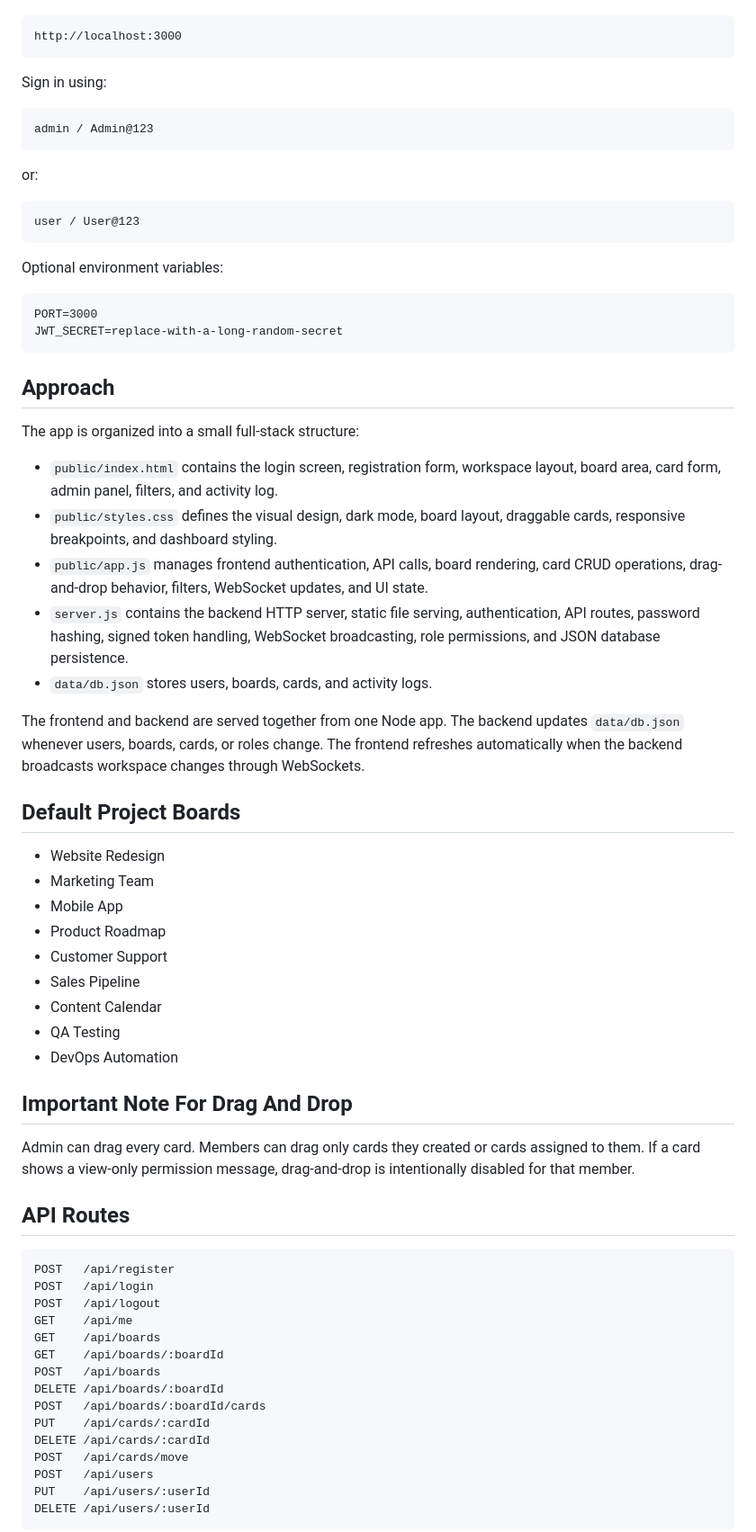
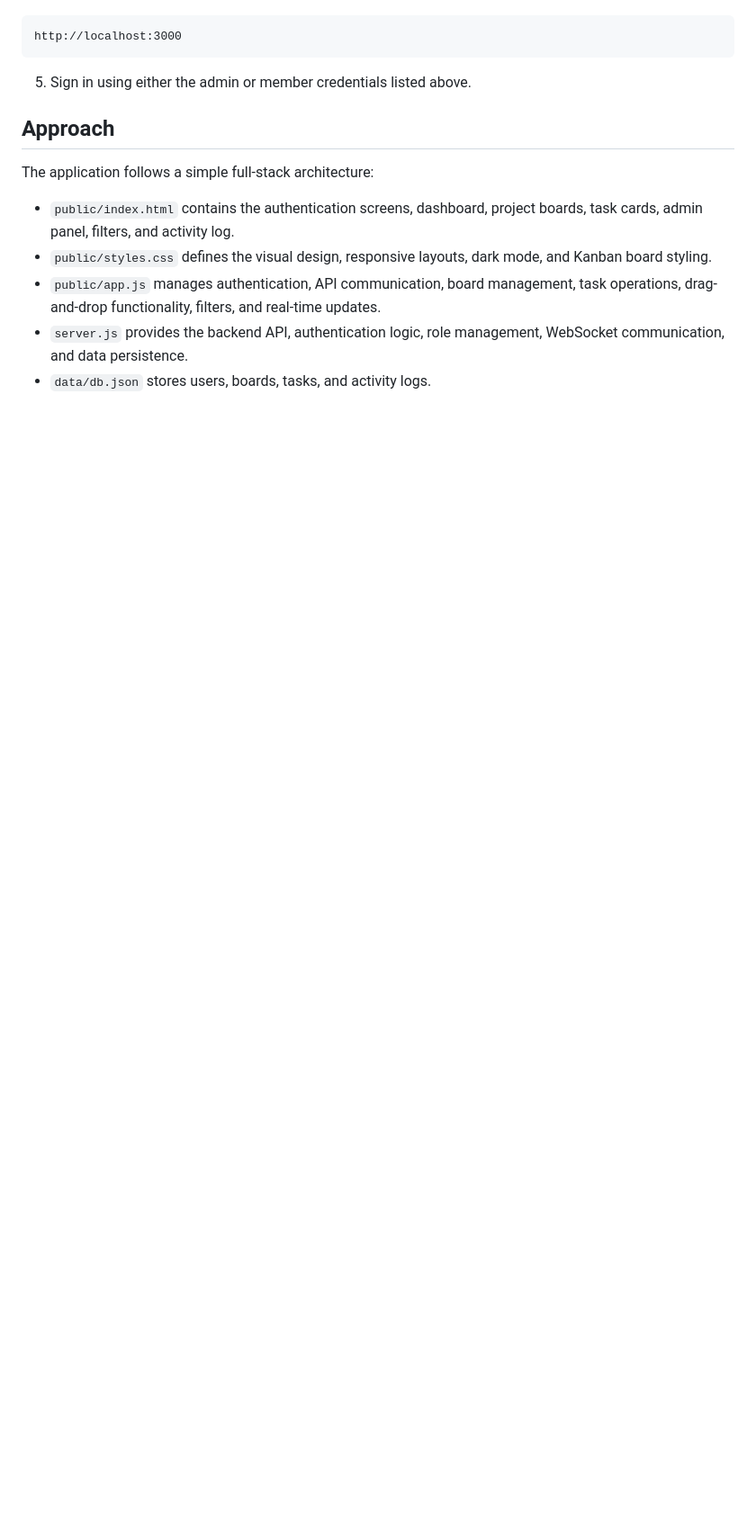
Before and after one commit to Sofia2200031904/azentrix-fullstack-task2, a Markdown page: README.md, the part around one of its changes. Shown at 90% size. GitHub-like rendering; blank space fills up the shorter version.

````diff
--- a/README.md
+++ b/README.md
@@ -67,70 +76,15 @@ Open:
 http://localhost:3000
 ```
 
-Sign in using:
-
-```text
-admin / Admin@123
-```
-
-or:
-
-```text
-user / User@123
-```
-
-Optional environment variables:
-
-```text
-PORT=3000
-JWT_SECRET=replace-with-a-long-random-secret
-```
+5. Sign in using either the admin or member credentials listed above.
 
 ## Approach
 
-The app is organized into a small full-stack structure:
+The application follows a simple full-stack architecture:
 
-- `public/index.html` contains the login screen, registration form, workspace layout, board area, card form, admin panel, filters, and activity log.
-- `public/styles.css` defines the visual design, dark mode, board layout, draggable cards, responsive breakpoints, and dashboard styling.
-- `public/app.js` manages frontend authentication, API calls, board rendering, card CRUD operations, drag-and-drop behavior, filters, WebSocket updates, and UI state.
-- `server.js` contains the backend HTTP server, static file serving, authentication, API routes, password hashing, signed token handling, WebSocket broadcasting, role permissions, and JSON database persistence.
-- `data/db.json` stores users, boards, cards, and activity logs.
+- `public/index.html` contains the authentication screens, dashboard, project boards, task cards, admin panel, filters, and activity log.
+- `public/styles.css` defines the visual design, responsive layouts, dark mode, and Kanban board styling.
+- `public/app.js` manages authentication, API communication, board management, task operations, drag-and-drop functionality, filters, and real-time updates.
+- `server.js` provides the backend API, authentication logic, role management, WebSocket communication, and data persistence.
+- `data/db.json` stores users, boards, tasks, and activity logs.
 
-The frontend and backend are served together from one Node app. The backend updates `data/db.json` whenever users, boards, cards, or roles change. The frontend refreshes automatically when the backend broadcasts workspace changes through WebSockets.
-
-## Default Project Boards
-
-- Website Redesign
-- Marketing Team
-- Mobile App
-- Product Roadmap
-- Customer Support
-- Sales Pipeline
-- Content Calendar
-- QA Testing
-- DevOps Automation
-
-## Important Note For Drag And Drop
-
-Admin can drag every card. Members can drag only cards they created or cards assigned to them. If a card shows a view-only permission message, drag-and-drop is intentionally disabled for that member.
-
-## API Routes
-
-```text
-POST   /api/register
-POST   /api/login
-POST   /api/logout
-GET    /api/me
-GET    /api/boards
-GET    /api/boards/:boardId
-POST   /api/boards
-DELETE /api/boards/:boardId
-POST   /api/boards/:boardId/cards
-PUT    /api/cards/:cardId
-DELETE /api/cards/:cardId
-POST   /api/cards/move
-POST   /api/users
-PUT    /api/users/:userId
-DELETE /api/users/:userId
-```
-
````
Also changed, not shown: other parts of README.md (+39 -57 lines).
